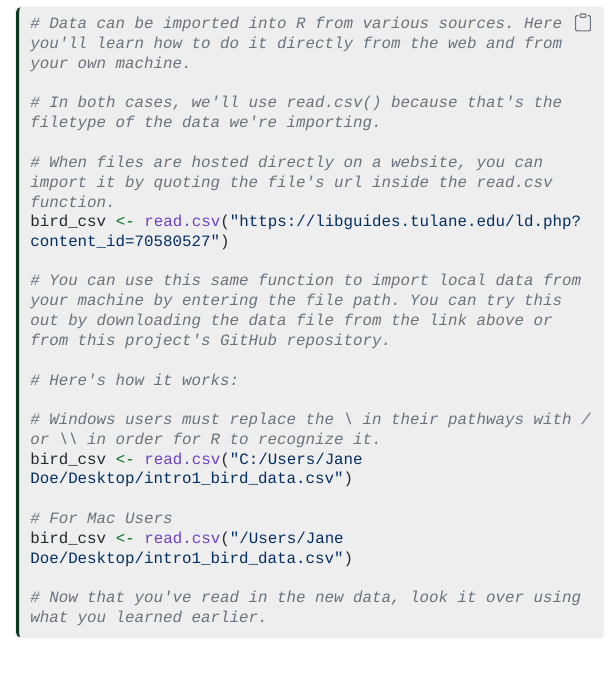
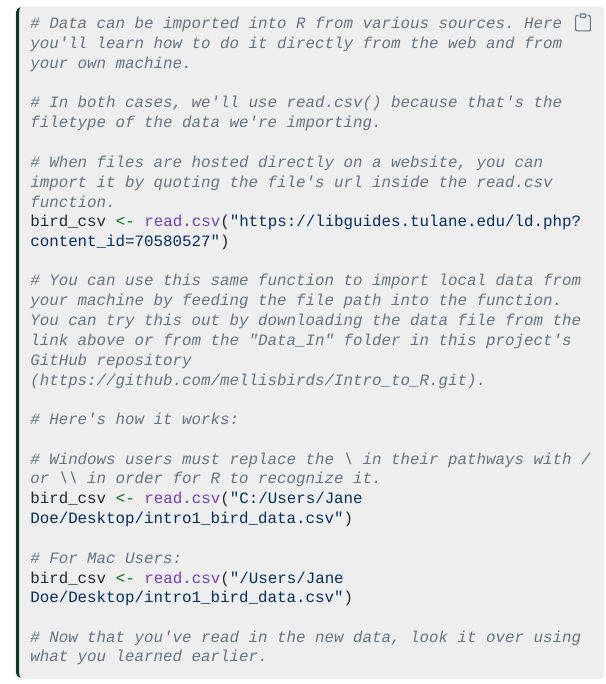
Before and after one commit to Howard-Tilton-Library/Introduction_to_R, a Quarto document (R_intro_part1.qmd): the page in a window 1100 px wide, from 17060 px down. The pictures show the output file R_intro_part1.html that the author committed with the source, opened offline; menus at the side of the page are left out; long lines of code are wrapped.

Commit message:
Added github link

```diff
--- a/R_intro_part1.qmd
+++ b/R_intro_part1.qmd
@@ -550,14 +550,14 @@ If you're working through this tutorial, you probably have data of your own that
 # When files are hosted directly on a website, you can import it by quoting the file's url inside the read.csv function.
 bird_csv <- read.csv("https://libguides.tulane.edu/ld.php?content_id=70580527")
 
-# You can use this same function to import local data from your machine by entering the file path. You can try this out by downloading the data file from the link above or from this project's GitHub repository.
+# You can use this same function to import local data from your machine by feeding the file path into the function. You can try this out by downloading the data file from the link above or from the "Data_In" folder in this project's GitHub repository (https://github.com/mellisbirds/Intro_to_R.git).
 
 # Here's how it works:
 
 # Windows users must replace the \ in their pathways with / or \\ in order for R to recognize it.
 bird_csv <- read.csv("C:/Users/Jane Doe/Desktop/intro1_bird_data.csv")
 
-# For Mac Users
+# For Mac Users:
 bird_csv <- read.csv("/Users/Jane Doe/Desktop/intro1_bird_data.csv")
 
 # Now that you've read in the new data, look it over using what you learned earlier.
```
Also changed, not shown: R_intro_part1.html, 1 other file.
